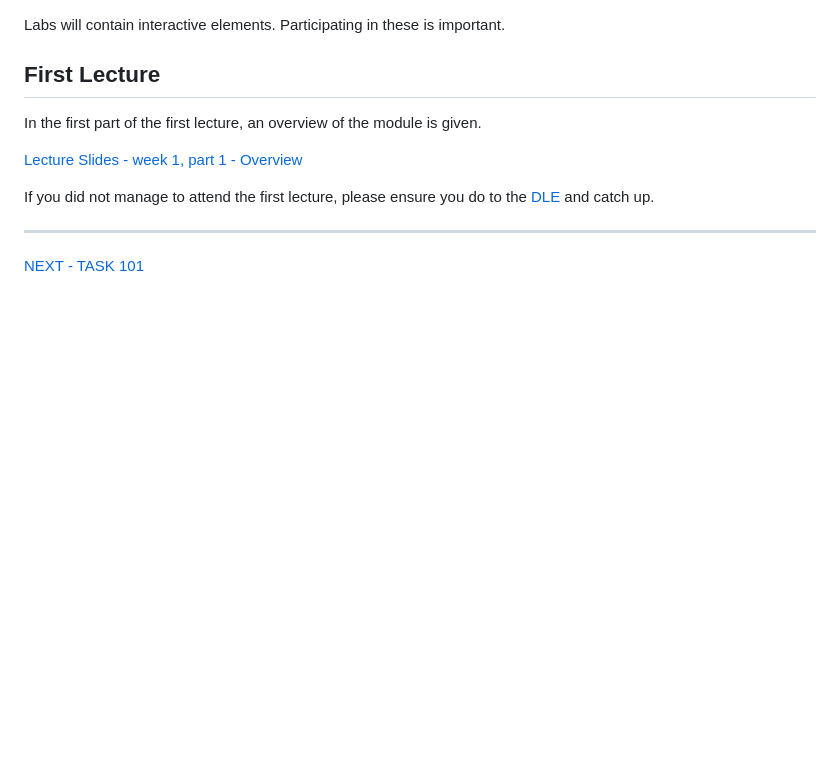
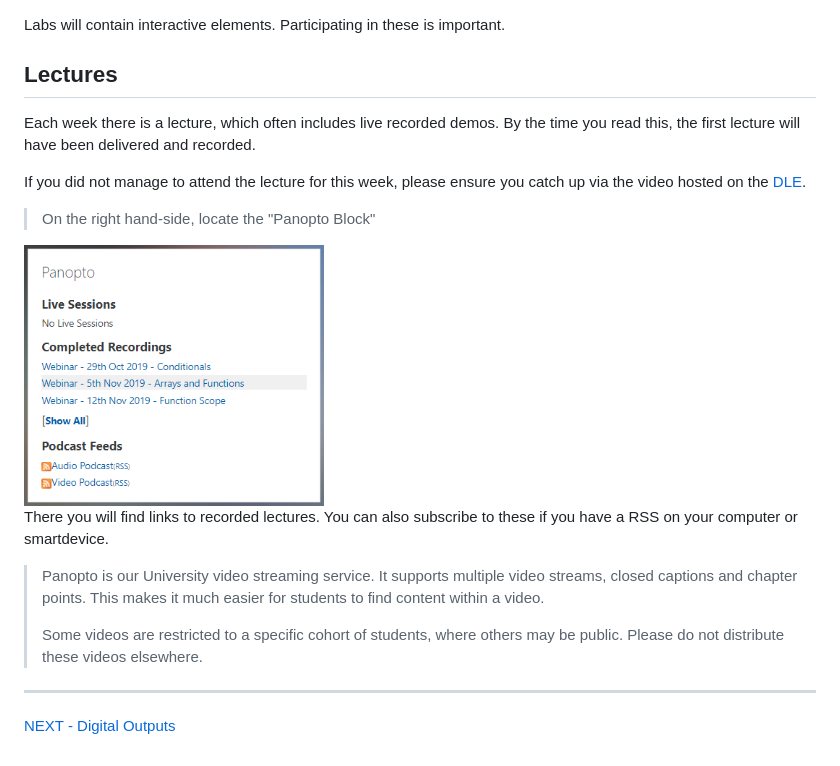
Before and after one commit to christianjeromeilustre/EmbeddedSystem-Course, a Markdown page: level4/readme.md, the part around the change. Drawn GitHub-style; pictures changed too: img/PanoptoBlock.png (added); blank space fills up the shorter version.

Commit message:
Week 1

```diff
--- a/level4/readme.md
+++ b/level4/readme.md
@@ -66,13 +66,21 @@ Join the appropriate meeting by clicking the link. You can turn off your video a
 
 Labs will contain interactive elements. Participating in these is important.
 
-## First Lecture
-In the first part of the first lecture, an overview of the module is given.
+## Lectures
+Each week there is a lecture, which often includes live recorded demos. By the time you read this, the first lecture will have been delivered and recorded.
 
-[Lecture Slides - week 1, part 1 - Overview](https://liveplymouthac-my.sharepoint.com/:p:/g/personal/nicholas_outram_plymouth_ac_uk/EQr8Fd8RInhLmK6AyJGuqNUBb0N2JB6HZARS3H-vy1R_4Q?e=EiFhyy)
+If you did not manage to attend the lecture for this week, please ensure you catch up via the video hosted on the [DLE](https://dle.plymouth.ac.uk).
 
-If you did not manage to attend the first lecture, please ensure you do to the [DLE](https://dle.plymouth.ac.uk) and catch up.
+> On the right hand-side, locate the "Panopto Block"
+
+<img src="../img/PanoptoBlock.png" width=300>
+
+There you will find links to recorded lectures. You can also subscribe to these if you have a RSS on your computer or smartdevice.
+
+> Panopto is our University video streaming service. It supports multiple video streams, closed captions and chapter points. This makes it much easier for students to find content within a video.
+>
+> Some videos are restricted to a specific cohort of students, where others may be public. Please do not distribute these videos elsewhere.
 
 ---
 
-[NEXT - TASK 101](TASK101.md)
+[NEXT - Digital Outputs](Digital_Outputs.md)
```
Also changed, not shown: level4/Digital_Outputs.md (+26 -7 lines).
